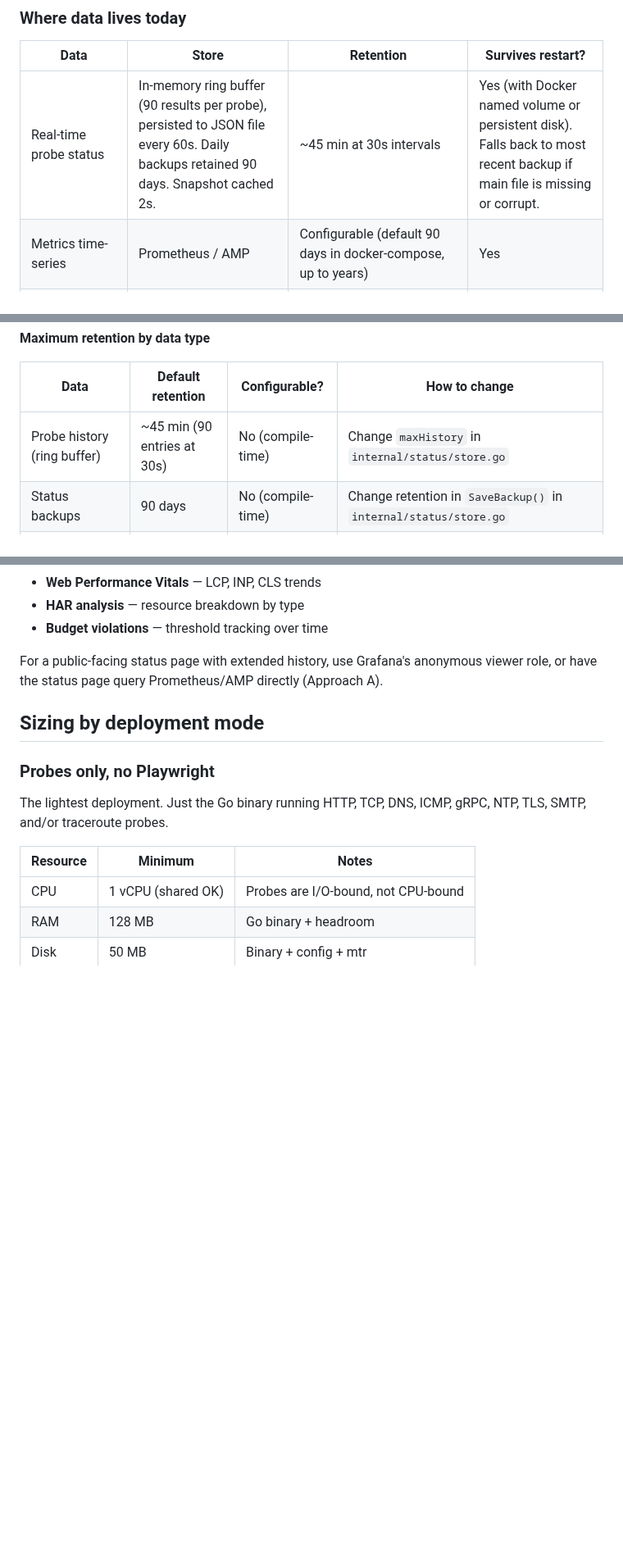
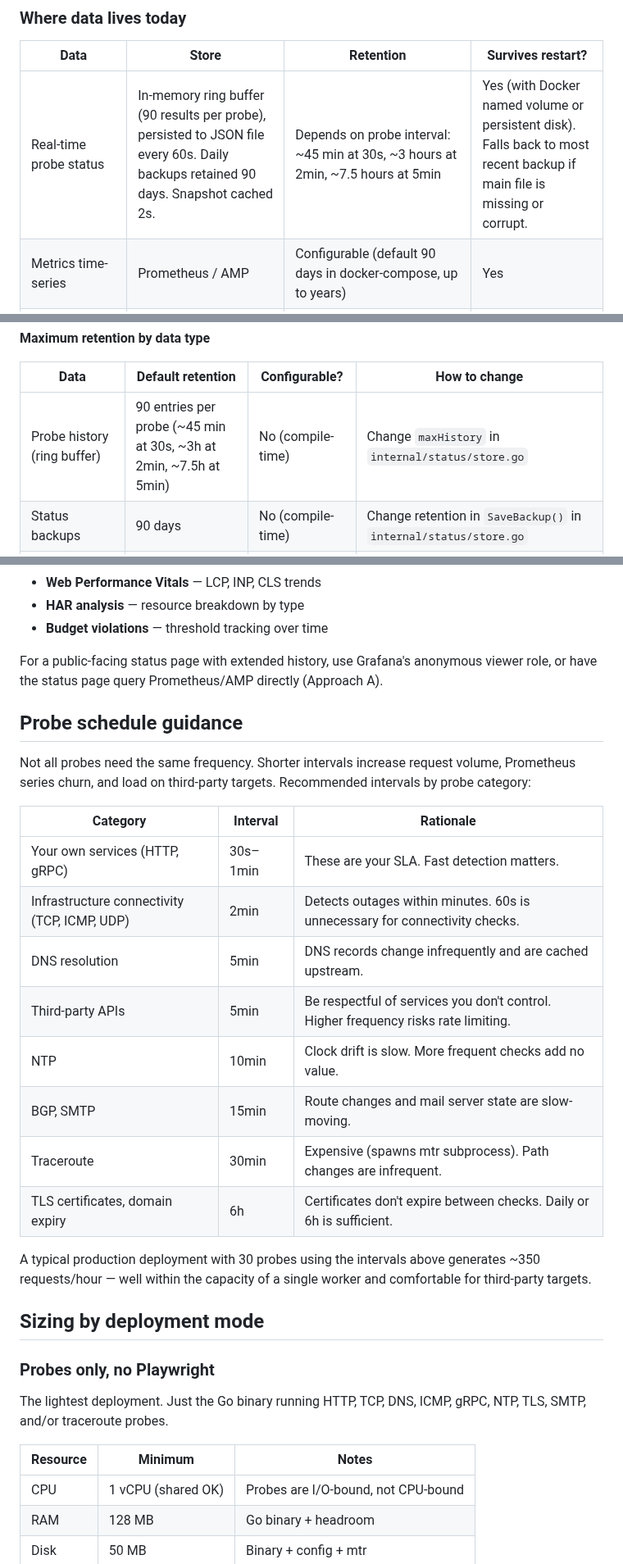
Before and after one commit to jesseheady/technician, a Markdown page: docs/deployment-sizing.md, 3 parts joined by grey strips. Shown at 82% size. Drawn GitHub-style; blank space fills up the shorter version.

Commit message:
Add probe schedule guidance and update ring buffer retention estimates

```diff
--- a/docs/deployment-sizing.md
+++ b/docs/deployment-sizing.md
@@ -456,7 +456,7 @@ Every external dependency Technician touches, and whether it can be swapped:
 
 | Data | Store | Retention | Survives restart? |
 |------|-------|-----------|-------------------|
-| Real-time probe status | In-memory ring buffer (90 results per probe), persisted to JSON file every 60s. Daily backups retained 90 days. Snapshot cached 2s. | ~45 min at 30s intervals | Yes (with Docker named volume or persistent disk). Falls back to most recent backup if main file is missing or corrupt. |
+| Real-time probe status | In-memory ring buffer (90 results per probe), persisted to JSON file every 60s. Daily backups retained 90 days. Snapshot cached 2s. | Depends on probe interval: ~45 min at 30s, ~3 hours at 2min, ~7.5 hours at 5min | Yes (with Docker named volume or persistent disk). Falls back to most recent backup if main file is missing or corrupt. |
 | Metrics time-series | Prometheus / AMP | Configurable (default 90 days in docker-compose, up to years) | Yes |
 | Dashboards, uptime history, trends | Grafana querying Prometheus | As long as Prometheus retains the data | Yes |
 | HAR files, screenshots, videos | Local disk or S3 | Configurable (`artifacts.retention`) | Yes (if S3) |
@@ -490,7 +490,7 @@ All storage is bounded. No container grows without a configured limit or automat
 
 | Data | Default retention | Configurable? | How to change |
 |------|------------------|---------------|---------------|
-| Probe history (ring buffer) | ~45 min (90 entries at 30s) | No (compile-time) | Change `maxHistory` in `internal/status/store.go` |
+| Probe history (ring buffer) | 90 entries per probe (~45 min at 30s, ~3h at 2min, ~7.5h at 5min) | No (compile-time) | Change `maxHistory` in `internal/status/store.go` |
 | Status backups | 90 days | No (compile-time) | Change retention in `SaveBackup()` in `internal/status/store.go` |
 | Playwright artifacts | 72h | Yes | `artifacts.retention` in `technician.yml` |
 | Prometheus time-series | 90 days | Yes | `--storage.tsdb.retention.time=` in `docker-compose.yml` Prometheus command |
@@ -640,6 +640,23 @@ The built-in status page shows real-time data from this worker's ring buffer. Fo
 - **Budget violations** — threshold tracking over time
 
 For a public-facing status page with extended history, use Grafana's anonymous viewer role, or have the status page query Prometheus/AMP directly (Approach A).
+
+## Probe schedule guidance
+
+Not all probes need the same frequency. Shorter intervals increase request volume, Prometheus series churn, and load on third-party targets. Recommended intervals by probe category:
+
+| Category | Interval | Rationale |
+|----------|----------|-----------|
+| Your own services (HTTP, gRPC) | 30s–1min | These are your SLA. Fast detection matters. |
+| Infrastructure connectivity (TCP, ICMP, UDP) | 2min | Detects outages within minutes. 60s is unnecessary for connectivity checks. |
+| DNS resolution | 5min | DNS records change infrequently and are cached upstream. |
+| Third-party APIs | 5min | Be respectful of services you don't control. Higher frequency risks rate limiting. |
+| NTP | 10min | Clock drift is slow. More frequent checks add no value. |
+| BGP, SMTP | 15min | Route changes and mail server state are slow-moving. |
+| Traceroute | 30min | Expensive (spawns mtr subprocess). Path changes are infrequent. |
+| TLS certificates, domain expiry | 6h | Certificates don't expire between checks. Daily or 6h is sufficient. |
+
+A typical production deployment with 30 probes using the intervals above generates ~350 requests/hour — well within the capacity of a single worker and comfortable for third-party targets.
 
 ## Sizing by deployment mode
 
```
Also changed, not shown: other parts of docs/deployment-sizing.md (+1 -1 lines).
